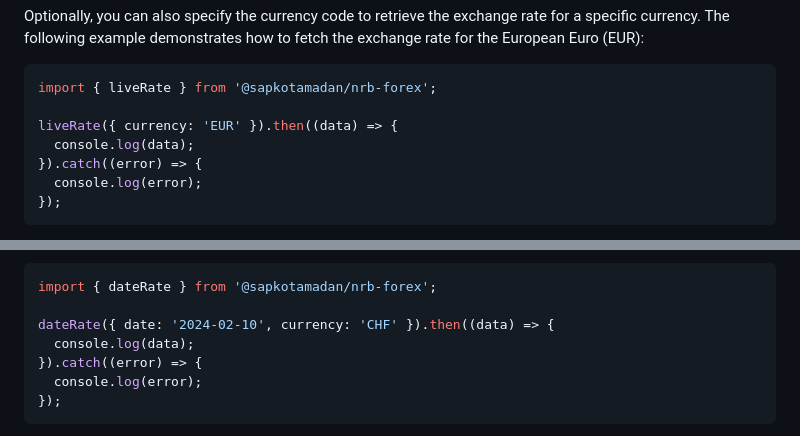
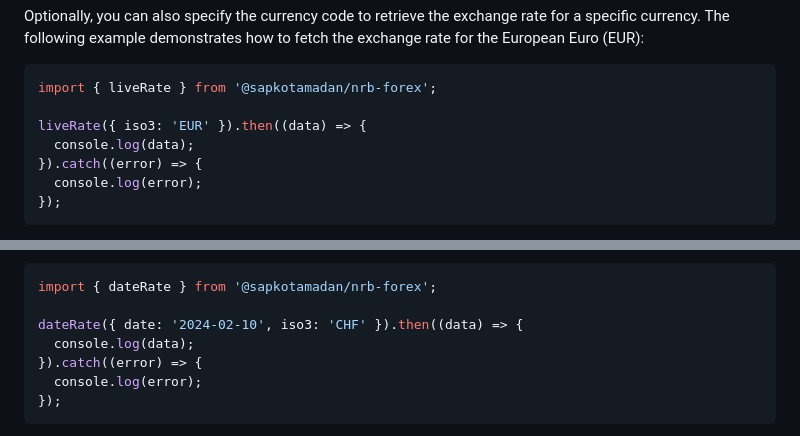
Before and after one commit to remotemerge/nrb-forex-node, a Markdown page: README.md, 2 parts joined by grey strips. GitHub-like rendering.

Commit message:
Fix the parameter typo

````diff
--- a/README.md
+++ b/README.md
@@ -55,7 +55,7 @@ Optionally, you can also specify the currency code to retrieve the exchange rate
 ```javascript
 import { liveRate } from '@sapkotamadan/nrb-forex';
 
-liveRate({ currency: 'EUR' }).then((data) => {
+liveRate({ iso3: 'EUR' }).then((data) => {
   console.log(data);
 }).catch((error) => {
   console.log(error);
@@ -124,7 +124,7 @@ Optionally, you can also specify the currency code to retrieve the exchange rate
 ```javascript
 import { dateRate } from '@sapkotamadan/nrb-forex';
 
-dateRate({ date: '2024-02-10', currency: 'CHF' }).then((data) => {
+dateRate({ date: '2024-02-10', iso3: 'CHF' }).then((data) => {
   console.log(data);
 }).catch((error) => {
   console.log(error);
````
